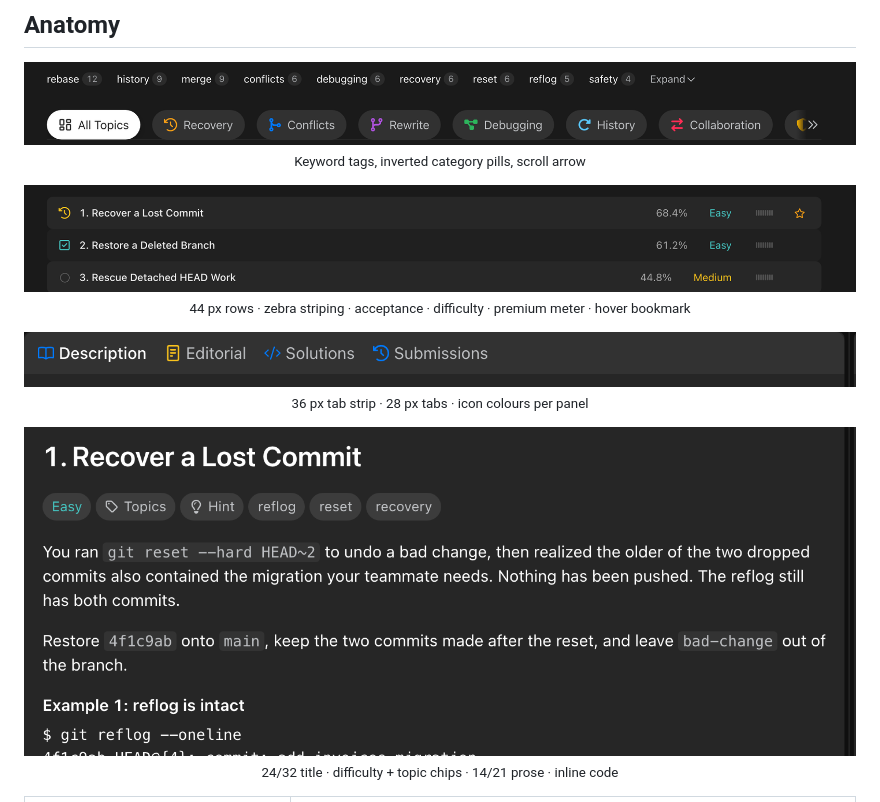
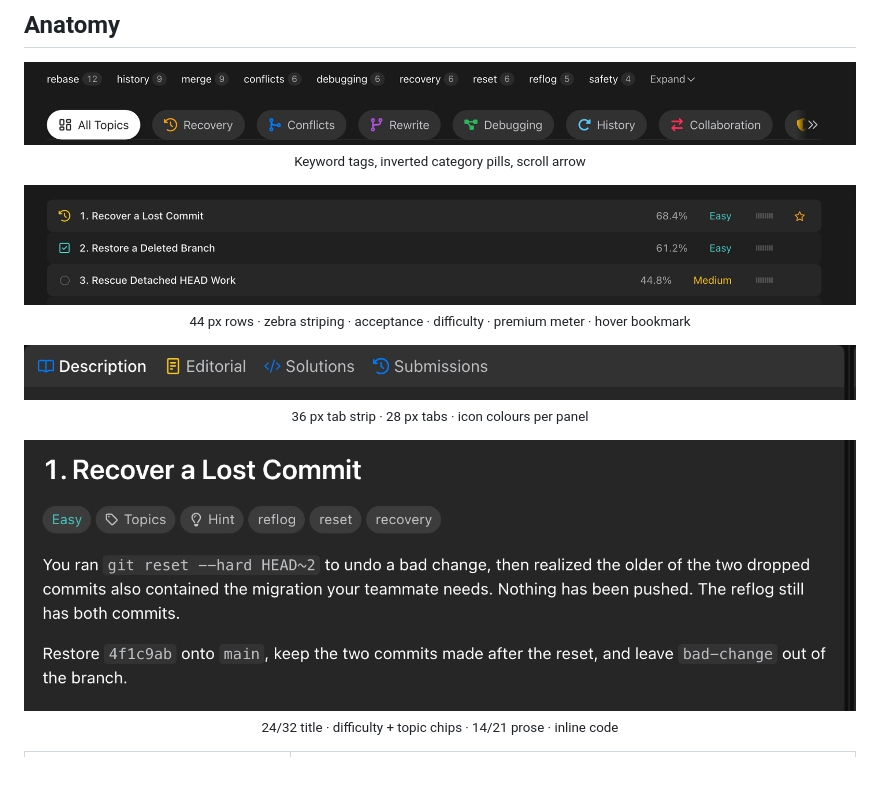
Before and after one commit to Abhinav-Prabhakar/GitCode, a Markdown page: README.md, the part around the change. Drawn GitHub-style; pictures changed too: docs/screenshots/detail-description.png (deleted), docs/screenshots/detail-list.png (added), docs/screenshots/detail-problem.png (added); blank space fills up the shorter version.

Commit message:
docs: tighten the row and description crops

```diff
--- a/README.md
+++ b/README.md
@@ -47,7 +47,7 @@
 
 <p align="center"><sub>Keyword tags, inverted category pills, scroll arrow</sub></p>
 
-<img src="docs/screenshots/detail-rows.png" alt="Problem rows with status, acceptance, difficulty and bookmark" width="100%">
+<img src="docs/screenshots/detail-list.png" alt="Problem rows with status, acceptance, difficulty and bookmark" width="100%">
 
 <p align="center"><sub>44 px rows · zebra striping · acceptance · difficulty · premium meter · hover bookmark</sub></p>
 
@@ -55,7 +55,7 @@
 
 <p align="center"><sub>36 px tab strip · 28 px tabs · icon colours per panel</sub></p>
 
-<img src="docs/screenshots/detail-description.png" alt="Problem description with difficulty chips and examples" width="100%">
+<img src="docs/screenshots/detail-problem.png" alt="Problem description with difficulty chips and examples" width="100%">
 
 <p align="center"><sub>24/32 title · difficulty + topic chips · 14/21 prose · inline code</sub></p>
 
```
